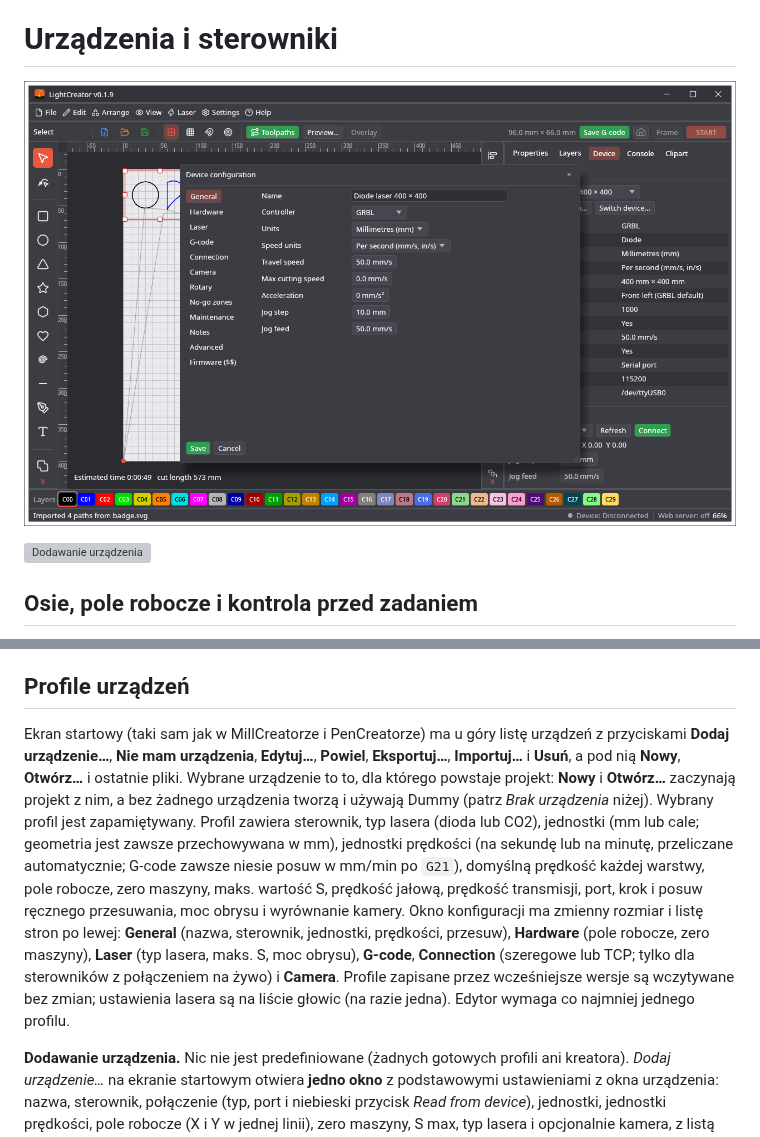
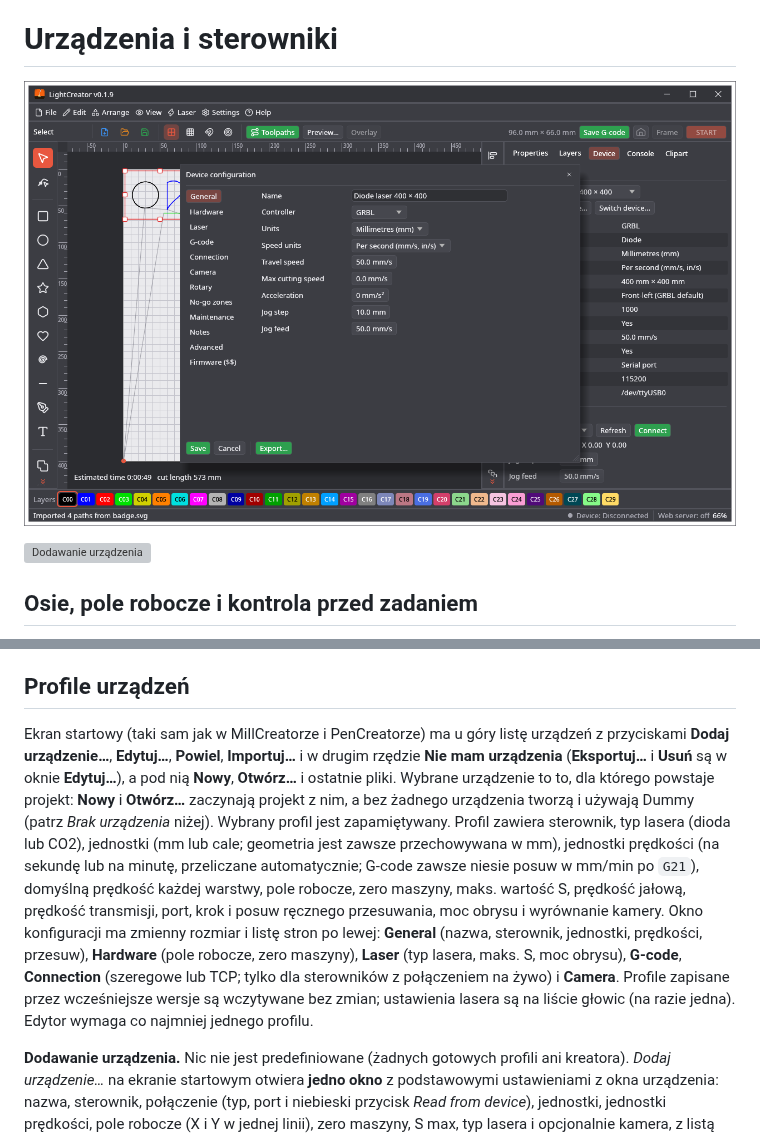
Before and after one commit to michalsarna/LightCreator, a Markdown page: docs/wiki/Urzadzenia-i-sterowniki.md, 2 parts joined by grey strips. Rendered like a GitHub page; pictures changed too: docs/screenshots/05-device-config.png; grey boxes are pictures that could not be loaded.

```diff
--- a/docs/wiki/Urzadzenia-i-sterowniki.md
+++ b/docs/wiki/Urzadzenia-i-sterowniki.md
@@ -47,7 +47,7 @@ Strona **Laser** wymienia głowice lasera maszyny (co najmniej jedna). Głowica
 * **Strefy zakazane z Z:** z osią Z strefę można ograniczyć do zakresu wysokości (jak pudełko lub walec stojący na stole); ruch na wysokości poza zakresem jest wolny. Warstwy bez ustawionego Z są traktowane jak na każdej wysokości.
 
 ## Profile urządzeń
-Ekran startowy (taki sam jak w MillCreatorze i PenCreatorze) ma u góry listę urządzeń z przyciskami **Dodaj urządzenie…**, **Nie mam urządzenia**, **Edytuj…**, **Powiel**, **Eksportuj…**, **Importuj…** i **Usuń**, a pod nią **Nowy**, **Otwórz…** i ostatnie pliki. Wybrane urządzenie to to, dla którego powstaje projekt: **Nowy** i **Otwórz…** zaczynają projekt z nim, a bez żadnego urządzenia tworzą i używają Dummy (patrz *Brak urządzenia* niżej). Wybrany profil jest zapamiętywany. Profil zawiera sterownik, typ lasera (dioda lub CO2), jednostki (mm lub cale; geometria jest zawsze przechowywana w mm), jednostki prędkości (na sekundę lub na minutę, przeliczane automatycznie; G-code zawsze niesie posuw w mm/min po `G21`), domyślną prędkość każdej warstwy, pole robocze, zero maszyny, maks. wartość S, prędkość jałową, prędkość transmisji, port, krok i posuw ręcznego przesuwania, moc obrysu i wyrównanie kamery. Okno konfiguracji ma zmienny rozmiar i listę stron po lewej: **General** (nazwa, sterownik, jednostki, prędkości, przesuw), **Hardware** (pole robocze, zero maszyny), **Laser** (typ lasera, maks. S, moc obrysu), **G-code**, **Connection** (szeregowe lub TCP; tylko dla sterowników z połączeniem na żywo) i **Camera**. Profile zapisane przez wcześniejsze wersje są wczytywane bez zmian; ustawienia lasera są na liście głowic (na razie jedna). Edytor wymaga co najmniej jednego profilu.
+Ekran startowy (taki sam jak w MillCreatorze i PenCreatorze) ma u góry listę urządzeń z przyciskami **Dodaj urządzenie…**, **Edytuj…**, **Powiel**, **Importuj…** i w drugim rzędzie **Nie mam urządzenia** (**Eksportuj…** i **Usuń** są w oknie **Edytuj…**), a pod nią **Nowy**, **Otwórz…** i ostatnie pliki. Wybrane urządzenie to to, dla którego powstaje projekt: **Nowy** i **Otwórz…** zaczynają projekt z nim, a bez żadnego urządzenia tworzą i używają Dummy (patrz *Brak urządzenia* niżej). Wybrany profil jest zapamiętywany. Profil zawiera sterownik, typ lasera (dioda lub CO2), jednostki (mm lub cale; geometria jest zawsze przechowywana w mm), jednostki prędkości (na sekundę lub na minutę, przeliczane automatycznie; G-code zawsze niesie posuw w mm/min po `G21`), domyślną prędkość każdej warstwy, pole robocze, zero maszyny, maks. wartość S, prędkość jałową, prędkość transmisji, port, krok i posuw ręcznego przesuwania, moc obrysu i wyrównanie kamery. Okno konfiguracji ma zmienny rozmiar i listę stron po lewej: **General** (nazwa, sterownik, jednostki, prędkości, przesuw), **Hardware** (pole robocze, zero maszyny), **Laser** (typ lasera, maks. S, moc obrysu), **G-code**, **Connection** (szeregowe lub TCP; tylko dla sterowników z połączeniem na żywo) i **Camera**. Profile zapisane przez wcześniejsze wersje są wczytywane bez zmian; ustawienia lasera są na liście głowic (na razie jedna). Edytor wymaga co najmniej jednego profilu.
 
 **Dodawanie urządzenia.** Nic nie jest predefiniowane (żadnych gotowych profili ani kreatora). *Dodaj urządzenie…* na ekranie startowym otwiera **jedno okno** z podstawowymi ustawieniami z okna urządzenia: nazwa, sterownik, połączenie (typ, port i niebieski przycisk *Read from device*), jednostki, jednostki prędkości, pole robocze (X i Y w jednej linii), zero maszyny, S max, typ lasera i opcjonalnie kamera, z listą tego, co warto sprawdzić. Urządzenie dostaje materiał domyślny i kilka materiałów startowych dla swojego typu lasera. *Więcej ustawień…* otwiera całe okno urządzenia z wpisanymi danymi. Profil można **powielić**, **wyeksportować** i **zaimportować** (plik JSON z wersją formatu; import jest ściśle sprawdzany, nowszy format jest odrzucany, a port szeregowy nigdy nie jest brany z pliku).
 
```
Also changed, not shown: docs/wiki/Devices-and-Controllers.md (+1 -1 lines), docs/screenshots/01-start.png, 4 other files.
